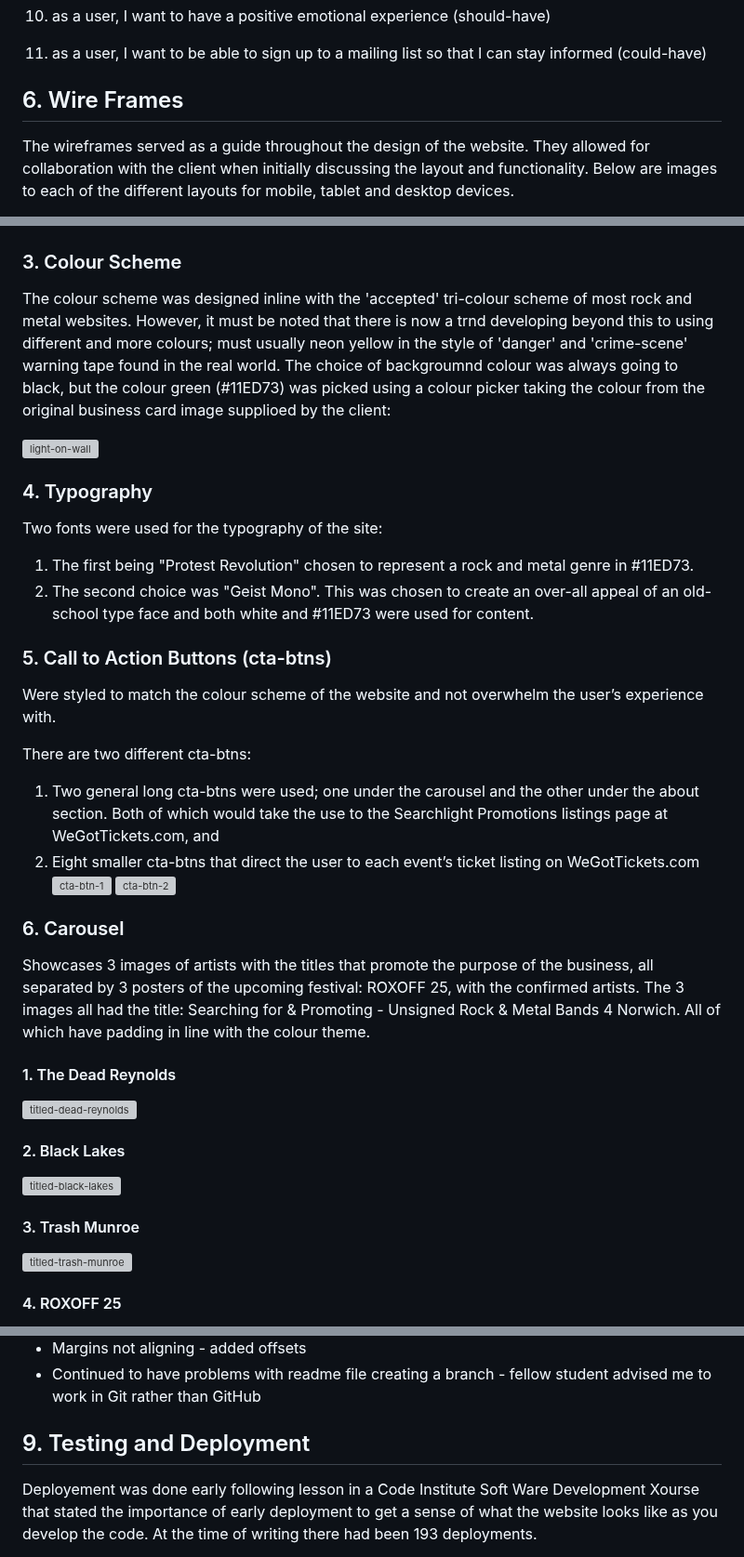
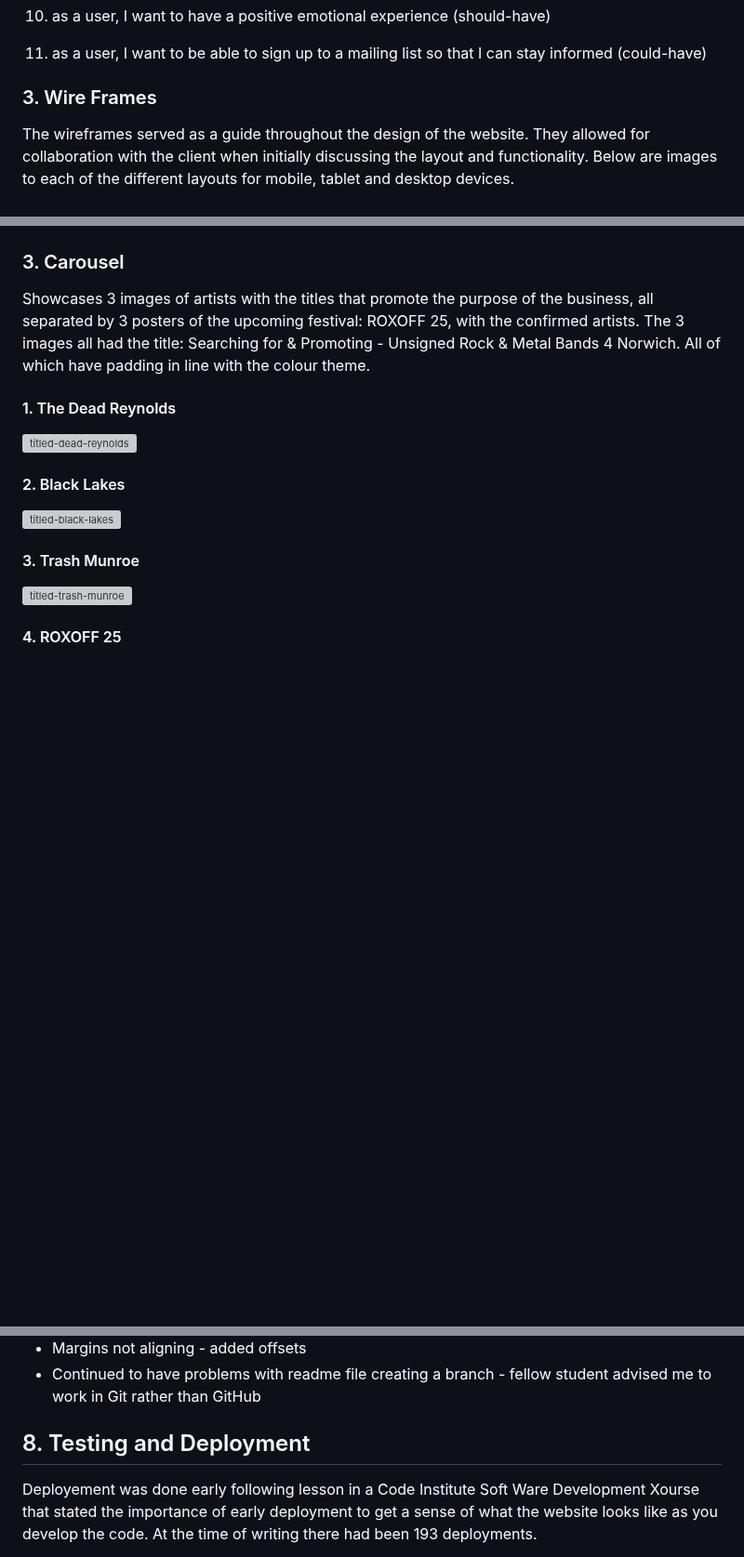
Before and after one commit to AxdeKlerk/Searchlight-Promotions-2, a Markdown page: README.md, 3 parts joined by grey strips. Shown at 93% size. GitHub-like rendering; blank space fills up the shorter version; grey boxes are pictures that could not be loaded.

```diff
--- a/README.md
+++ b/README.md
@@ -58,7 +58,7 @@ To create a website that:
   10. as a user, I want to have a positive emotional experience (should-have)
   11. as a user, I want to be able to sign up to a mailing list so that I can stay informed (could-have)
 
-## 6. Wire Frames
+### 3. Wire Frames
 The wireframes served as a guide throughout the design of the website. They allowed for collaboration with the client when initially discussing the layout and functionality. Below are images to each of the different layouts for mobile, tablet and desktop devices.
 
 There was some deviation from the original wireframes as the project developed. Initially, I had included a navbar, but at the clients request it was changed to a header instead.
@@ -89,26 +99,7 @@ There was some deviation from the original wireframes as the project developed.
   2.
   ![final logo on a transparent background](assets/images/icons/Searchlight-icon-grn.png)
 
- ### 3. Colour Scheme
- The colour scheme was designed inline with the 'accepted' tri-colour scheme of most rock and metal websites. However, it must be noted that there is now a trnd developing beyond this to using different and more colours; must usually neon yellow in the style of 'danger' and 'crime-scene' warning tape found in the real world. The choice of backgroumnd colour was always going to black, but the colour green (#11ED73) was picked using a colour picker taking the colour from the original business card image supplioed by the client:
-
-![light-on-wall](https://github.com/user-attachments/assets/c664d5cb-e284-4ec5-9941-7bea04311655)
-
- ### 4.	Typography
-  Two fonts were used for the typography of the site:
-   1.	The first being "Protest Revolution" chosen to represent a rock and metal genre in #11ED73.
-   2.	The second choice was "Geist Mono". This was chosen to create an over-all appeal of an old-school type face and both white and #11ED73 were used for content.
-
- ### 5.	Call to Action Buttons (cta-btns)
- Were styled to match the colour scheme of the website and not overwhelm the user’s experience with.
-
- There are two different cta-btns:
-  1.	Two general long cta-btns were used; one under the carousel and the other under the about section. Both of which would take the use to the Searchlight Promotions listings page at WeGotTickets.com, and
-  2.	Eight smaller cta-btns that direct the user to each event’s ticket listing on WeGotTickets.com
-     ![cta-btn-1](https://github.com/user-attachments/assets/0903f9c8-de07-4da1-acb8-07960c3515e5)
-     ![cta-btn-2](https://github.com/user-attachments/assets/369cc1c9-7880-42a1-9d63-082054cf7aa4)
-
- ### 6.	Carousel
+ ### 3.	Carousel
  Showcases 3 images of artists with the titles that promote the purpose of the business, all separated by 3 posters of the upcoming festival: ROXOFF 25, with the confirmed artists. The 3 images all had the title: Searching for & Promoting - Unsigned Rock & Metal Bands 4 Norwich. All of which have padding in line with the colour theme.
 
   #### 1. The Dead Reynolds
@@ -205,7 +205,7 @@ The following other bugs were identified and resolved (in no particular order)
  + Continued to have problems with readme file creating a branch - fellow student advised me to work in Git rather than GitHub
 
 
-## 9. Testing and Deployment
+## 8. Testing and Deployment
 Deployement was done early following lesson in a Code Institute Soft Ware Development Xourse that stated the importance of early deployment to get a sense of what the website looks like as you develop the code. At the time of writing there had been 193 deployments.
 
 Testing of the website was validated using the W3C Validation tools. The fisrt validation of my html code resulted in 17 errors as seen here:
```
Also changed, not shown: other parts of README.md (+39 -20 lines).
